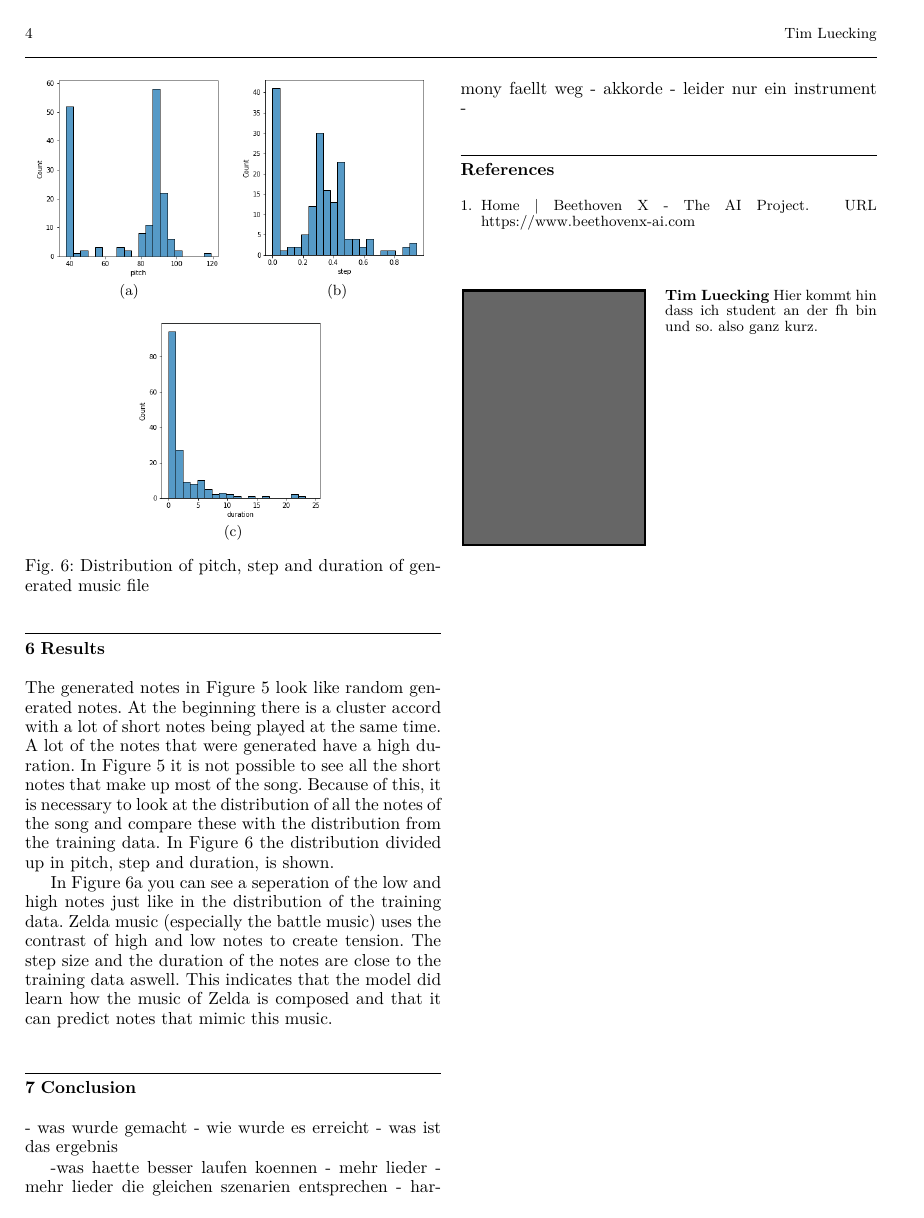
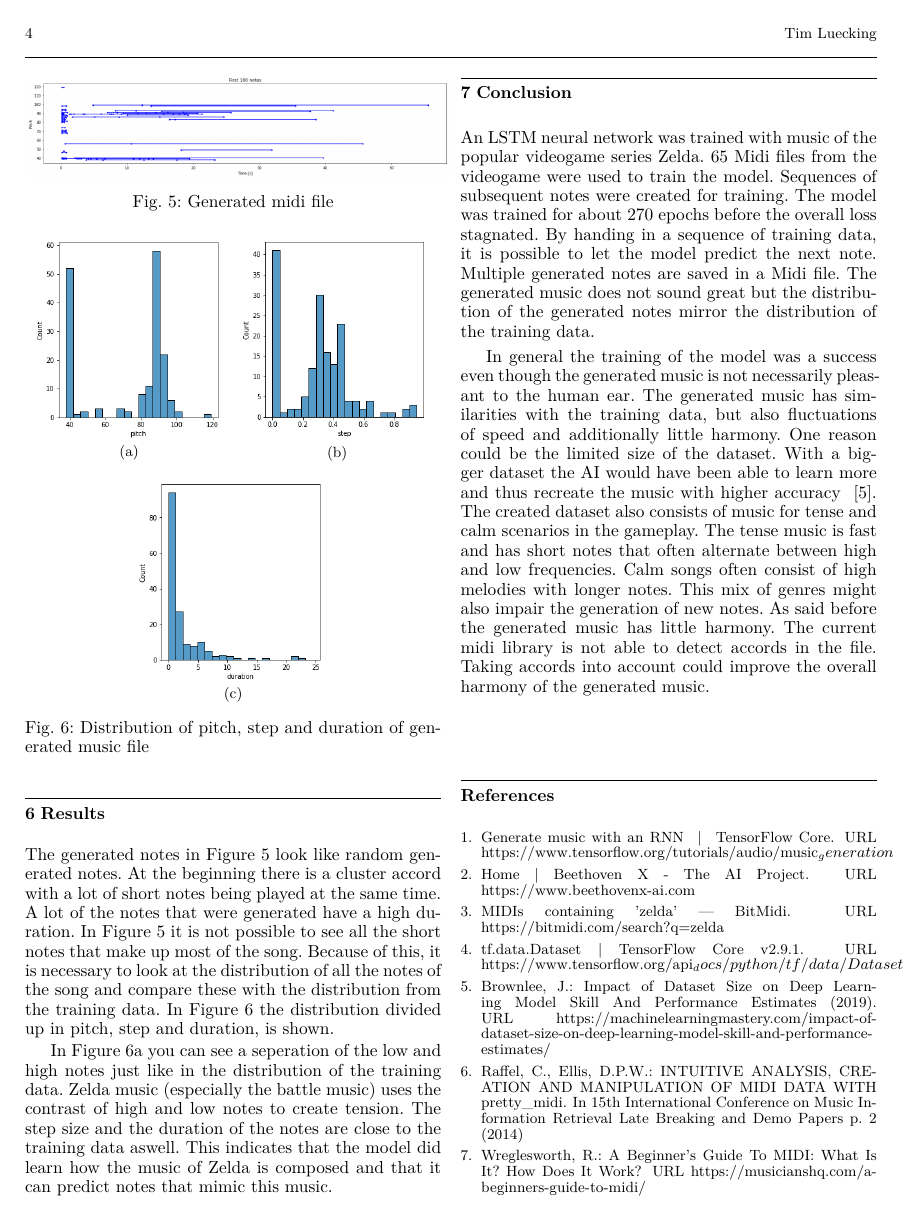
Before and after one commit to Timl163/ZeldaLSTM, a LaTeX paper (paper/template.tex, which reads paper/zelda.bib): page 4 of 4 before the commit and page 4 of 5 after it. The pictures show the PDF file paper/template.pdf that the author committed with the source.

Commit message:
Added paper

```diff
--- a/paper/template.tex
+++ b/paper/template.tex
@@ -320,20 +323,26 @@ of Zelda is composed and that it can predict notes that mimic this music.
 \section{Conclusion}
 \label{conc}
 
+An LSTM neural network was trained with music of the popular videogame series Zelda.
+65 Midi files from the videogame were used to train the model. Sequences of subsequent
+notes were created for training. The model was trained for about 270 epochs before the
+overall loss stagnated. By handing in a sequence of training data, it is possible to let
+the model predict the next note. Multiple generated notes are saved in a Midi file.
+The generated music does not sound great but the distribution of the generated notes
+mirror the distribution of the training data.
 
-
-- was wurde gemacht
-- wie wurde es erreicht
-- was ist das ergebnis
-
--was haette besser laufen koennen
-  - mehr lieder
-  - mehr lieder die gleichen szenarien entsprechen
-  - harmony faellt weg
-  - akkorde
-  - leider nur ein instrument
-  -
-
+In general the training of the model was a success even though the generated music is
+not necessarily pleasant to the human ear. The generated music has similarities with
+the training data, but also fluctuations of speed and additionally little harmony.
+One reason could be the limited size of the dataset. With a bigger dataset the AI would
+have been able to learn more and thus recreate the music with higher accuracy ~\cite{brownlee_impact_2019}.
+The created dataset also consists of music for tense and calm scenarios in the gameplay.
+The tense music is fast and has short notes that often alternate between high and low frequencies.
+Calm songs often consist of high melodies with longer notes. This mix of genres might also
+impair the generation of new notes.
+As said before the generated music has little harmony. The current midi library is not able
+to detect accords in the file. Taking accords into account could improve the overall harmony
+of the generated music.
 
 %\section{Section title}
 %\label{sec:1}
@@ -413,11 +422,11 @@ of Zelda is composed and that it can predict notes that mimic this music.
 %%Author, I., Smith, J.: Paper title. In: Editor, A. (ed.) Proceedings
 %Title, Location, Date, pages. Publisher, Place (year)
 % etc
+
 %\end{thebibliography}
 
 \begin{authorbiography}{example.eps}{Tim Luecking}\
-Hier kommt hin dass ich student an der fh bin und so.
-also ganz kurz.
+Master student at the Bielefeld University of Applied Sciences, studying information technology.
 \end{authorbiography}
 
 \end{document}
--- a/paper/zelda.bib
+++ b/paper/zelda.bib
@@ -1,5 +1,5 @@
 
-@misc{test:1,
+@misc{abc,
 	title = {Home {\textbar} {Beethoven} {X} - {The} {AI} {Project}},
 	url = {https://www.beethovenx-ai.com},
 	abstract = {Feature Documentary {\textbar} When Beethoven died in March 1827 a part of his legacy were 40 sketches for a 10th unfinished symphony. An AI completed Beethoven's 10th symphony},
@@ -8,3 +8,12 @@
 	journal = {Beethoven X},
 	file = {Snapshot:C\:\\Users\\Tim-L\\Zotero\\storage\\5BJQNC78\\www.beethovenx-ai.com.html:text/html},
 }
+
+@misc{noauthor_midis_nodate-1,
+	title = {{MIDIs} containing 'zelda' — {BitMidi}},
+	url = {https://bitmidi.com/search?q=zelda},
+	urldate = {2022-06-18},
+}
+
+@misc{raffel_intuitive_2014,
+	title = {Intuitive {Analysis}, {Creation} and {Manipulation} of {MIDI} {Data} with pretty\_midi},
@@ -10,0 +23,17 @@
+	year = {2014},
+	file = {pretty_midi — pretty_midi 0.2.9 documentation:C\:\\Users\\Tim-L\\Zotero\\storage\\TH5RADBM\\pretty-midi.html:text/html},
+}
+
+@article{raffel_intuitive_2014-1,
+	title = {{INTUITIVE} {ANALYSIS}, {CREATION} {AND} {MANIPULATION} {OF} {MIDI} {DATA} {WITH} pretty\_midi},
+	language = {en},
+	journal = {In 15th International Conference on Music Information Retrieval Late Breaking and Demo Papers},
+	author = {Raffel, Colin and Ellis, Daniel P W},
+	year = {2014},
+	pages = {2},
+	file = {Raffel and Ellis - INTUITIVE ANALYSIS, CREATION AND MANIPULATION OF M.pdf:C\:\\Users\\Tim-L\\Zotero\\storage\\NG6KV98S\\Raffel and Ellis - INTUITIVE ANALYSIS, CREATION AND MANIPULATION OF M.pdf:application/pdf},
+}
+
+@misc{brownlee_impact_2019,
+	title = {Impact of {Dataset} {Size} on {Deep} {Learning} {Model} {Skill} {And} {Performance} {Estimates}},
+	url = {https://machinelearningmastery.com/impact-of-dataset-size-on-deep-learning-model-skill-and-performance-estimates/},
@@ -10,0 +46,7 @@
+	year = {2019},
+	file = {Snapshot:C\:\\Users\\Tim-L\\Zotero\\storage\\H9DFCB9D\\impact-of-dataset-size-on-deep-learning-model-skill-and-performance-estimates.html:text/html},
+}
+
+@misc{noauthor_generate_nodate,
+	title = {Generate music with an {RNN}  {\textbar}  {TensorFlow} {Core}},
+	url = {https://www.tensorflow.org/tutorials/audio/music_generation},
@@ -10,0 +71,2 @@
+	title = {A {Beginner}’s {Guide} {To} {MIDI}: {What} {Is} {It}? {How} {Does} {It} {Work}?},
+	shorttitle = {A {Beginner}’s {Guide} {To} {MIDI}},
@@ -10,0 +83,8 @@
+	title = {tf.data.{Dataset} {\textbar} {TensorFlow} {Core} v2.9.1},
+	url = {https://www.tensorflow.org/api_docs/python/tf/data/Dataset},
+	abstract = {Represents a potentially large set of elements.},
+	language = {en},
+	urldate = {2022-06-26},
+	journal = {TensorFlow},
+	file = {Snapshot:C\:\\Users\\Tim-L\\Zotero\\storage\\7ZXQZCEU\\Dataset.html:text/html},
+}
```
Also changed, not shown: paper/template.bbl, paper/template.pdf, paper/template.tex (37 more changed lines), paper/zelda.bib (37 more changed lines), 4 other files.
